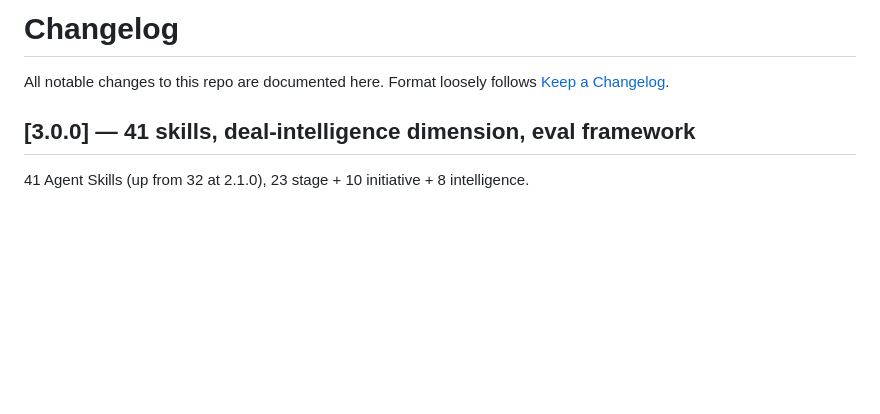
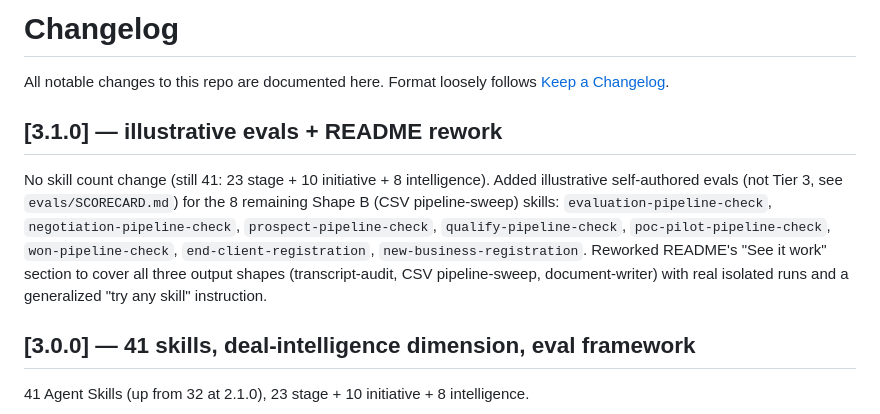
Before and after one commit to zime-ai/zime-gtm-skills, a Markdown page: CHANGELOG.md, the part around the change. Drawn GitHub-style; blank space fills up the shorter version.

Commit message:
Release: CHANGELOG entry for illustrative-evals + README-rework batch

```diff
--- a/CHANGELOG.md
+++ b/CHANGELOG.md
@@ -2,6 +2,19 @@
 
 All notable changes to this repo are documented here. Format loosely follows
 [Keep a Changelog](https://keepachangelog.com/en/1.0.0/).
+
+## [3.1.0] — illustrative evals + README rework
+
+No skill count change (still 41: 23 stage + 10 initiative + 8
+intelligence). Added illustrative self-authored evals (not Tier 3, see
+`evals/SCORECARD.md`) for the 8 remaining Shape B (CSV pipeline-sweep)
+skills: `evaluation-pipeline-check`, `negotiation-pipeline-check`,
+`prospect-pipeline-check`, `qualify-pipeline-check`,
+`poc-pilot-pipeline-check`, `won-pipeline-check`,
+`end-client-registration`, `new-business-registration`. Reworked README's
+"See it work" section to cover all three output shapes (transcript-audit,
+CSV pipeline-sweep, document-writer) with real isolated runs and a
+generalized "try any skill" instruction.
 
 ## [3.0.0] — 41 skills, deal-intelligence dimension, eval framework
 
```
